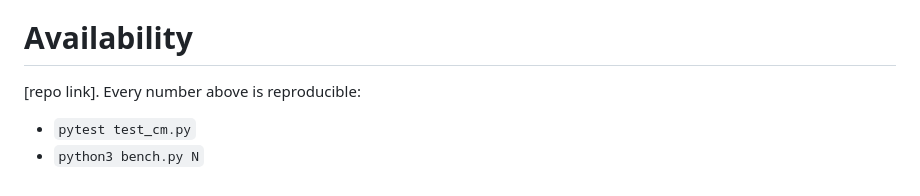
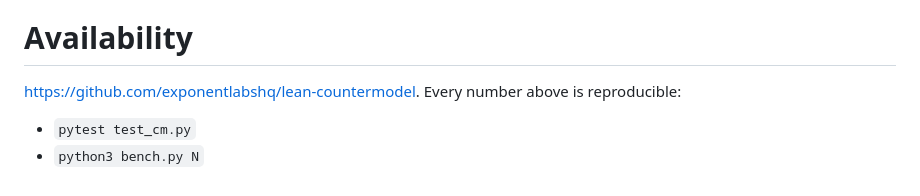
Before and after one commit to exponentlabshq/lean-countermodel, a Markdown page: paper/paper.md, the part around the change. Rendered like a GitHub page.

Commit message:
paper: add repository link
Co-Authored-By: Claude Opus 5.5 <noreply@anthropic.com>

```diff
--- a/paper/paper.md
+++ b/paper/paper.md
@@ -110,6 +110,6 @@ Lean alone cannot show what each result *depends on*. The counter-models can:
 
 # Availability
 
-[repo link]. Every number above is reproducible:
+https://github.com/exponentlabshq/lean-countermodel. Every number above is reproducible:
 - `pytest test_cm.py`
 - `python3 bench.py N`
```
